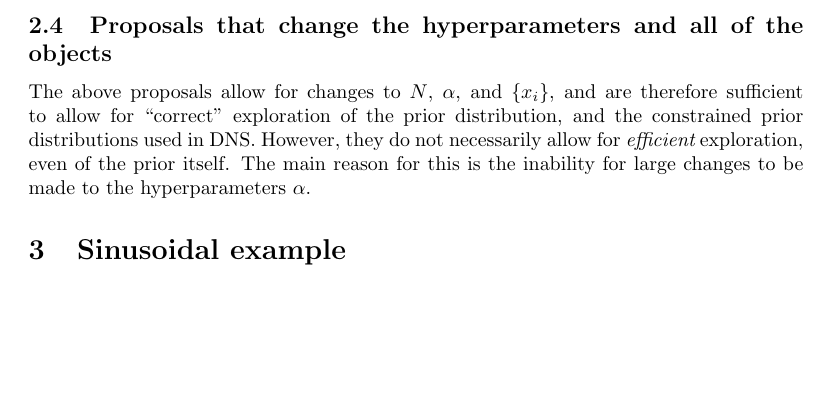
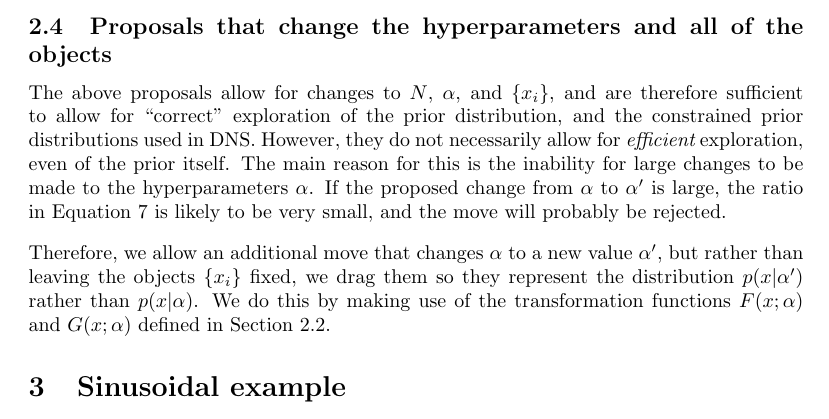
Before and after one commit to eggplantbren/RJObject, a LaTeX document (Documents/Paper/ms.tex): part of page 3 of 4 before the commit and part of page 3 of 5 after it, cut so that both start at the same text, the shorter picture padded with empty space. Compiled offline with pdfLaTeX.

Commit message:
Labels and more talking

```diff
--- a/Documents/Paper/ms.tex
+++ b/Documents/Paper/ms.tex
@@ -144,13 +146,25 @@ Since this proposal leaves the objects $\{x_i\}$ fixed, it will usually not
 affect the value of the likelihood, and therefore the likelihood will not need
 to be recomputed.
 
-\subsection{Proposals that change the hyperparameters and all of the objects}
+\subsection{Proposals that change the hyperparameters
+and all of the objects}\label{sec:proposal4}
 The above proposals allow for changes to $N$, $\alpha$, and $\{x_i\}$,
 and are therefore sufficient to allow for ``correct'' exploration of the
 prior distribution, and the constrained prior distributions used in DNS.
 However, they do not necessarily allow for {\it efficient} exploration, even
 of the prior itself. The main reason for this is the inability for large
-changes to be made to the hyperparameters $\alpha$.
+changes to be made to the hyperparameters $\alpha$. If the proposed change
+from $\alpha$ to $\alpha'$ is large, the ratio in
+Equation~\ref{eqn:acceptance_prob} is likely to be very small, and the move
+will probably be rejected.
+
+Therefore, we allow an additional move that changes $\alpha$ to a new
+value $\alpha'$, but rather than leaving the objects $\{x_i\}$ fixed, we
+drag them so they represent the distribution $p(x | \alpha')$ rather than
+$p(x|\alpha)$. We do this by making use of the transformation functions
+$F(x; \alpha)$ and $G(x; \alpha)$ defined in Section~\ref{sec:proposal2}.
+
+
 
 \section{Sinusoidal example}
 In this section we demonstrate a seemingly simple example which exhibits
```
Also changed, not shown: Documents/Paper/ms.tex (8 more changed lines).
